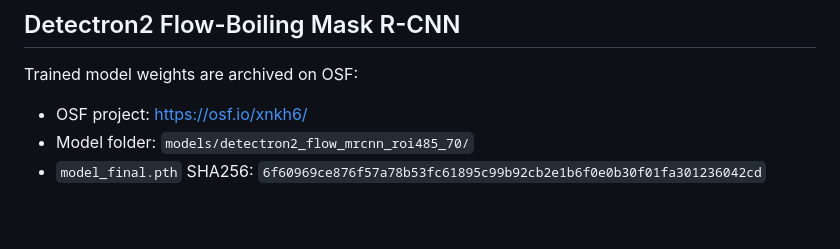
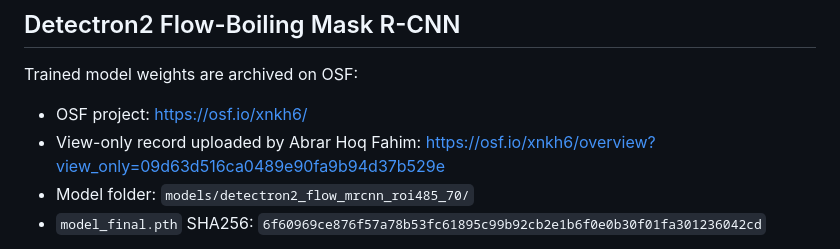
Before and after one commit to UARK-NED3/BubbleID-Flow, a Markdown page: README.md, the part around the change. Rendered like a GitHub page; blank space fills up the shorter version.

Commit message:
Add OSF flow-boiling weights link

```diff
--- a/README.md
+++ b/README.md
@@ -119,6 +119,8 @@ annotation feedback, sanity checks, and representative segmentation overlays.
 Trained model weights are archived on OSF:
 
 - OSF project: https://osf.io/xnkh6/
+- View-only record uploaded by Abrar Hoq Fahim:
+  https://osf.io/xnkh6/overview?view_only=09d63d516ca0489e90fa9b94d37b529e
 - Model folder: `models/detectron2_flow_mrcnn_roi485_70/`
 - `model_final.pth` SHA256:
   `6f60969ce876f57a78b53fc61895c99b92cb2e1b6f0e0b30f01fa301236042cd`
```
